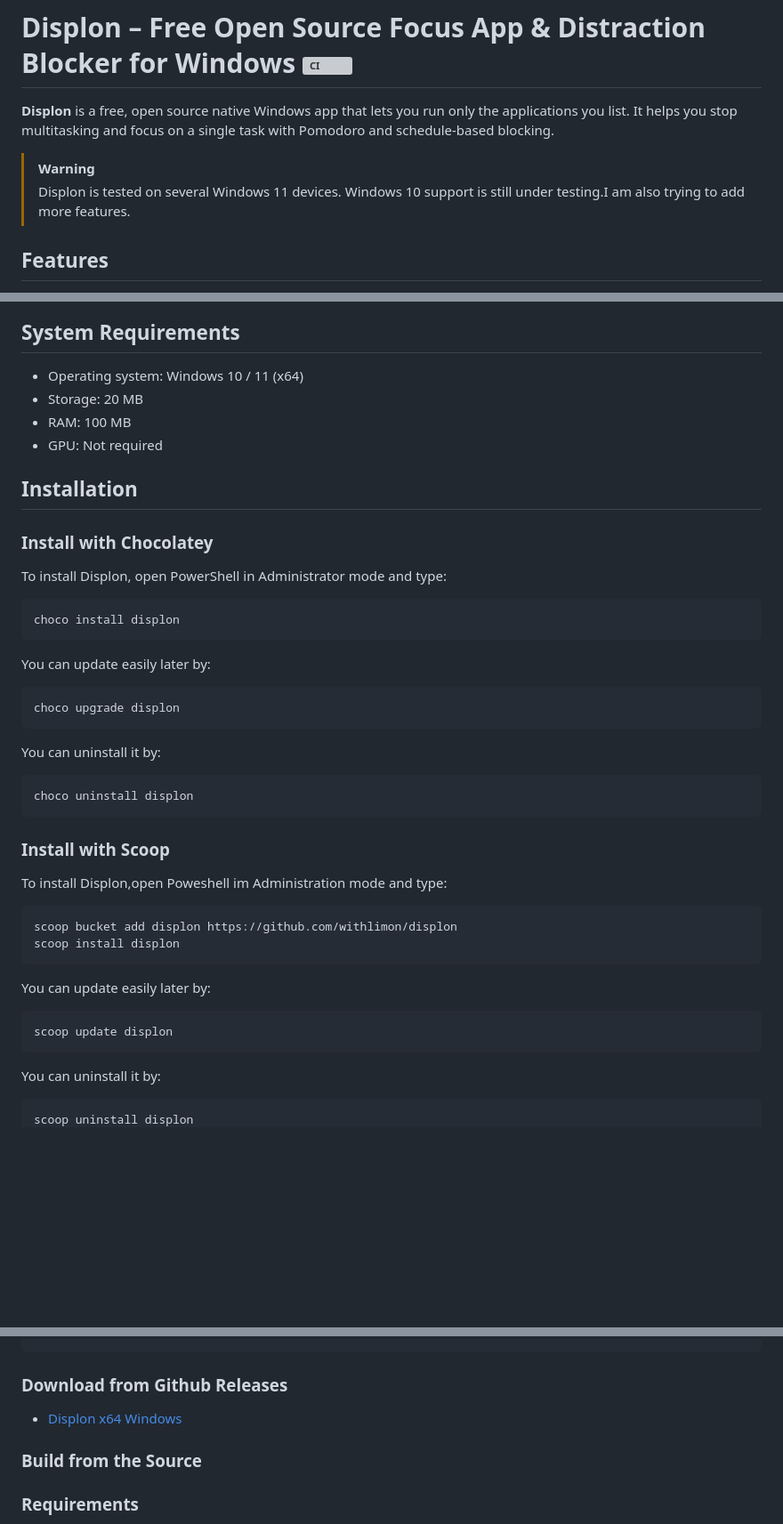
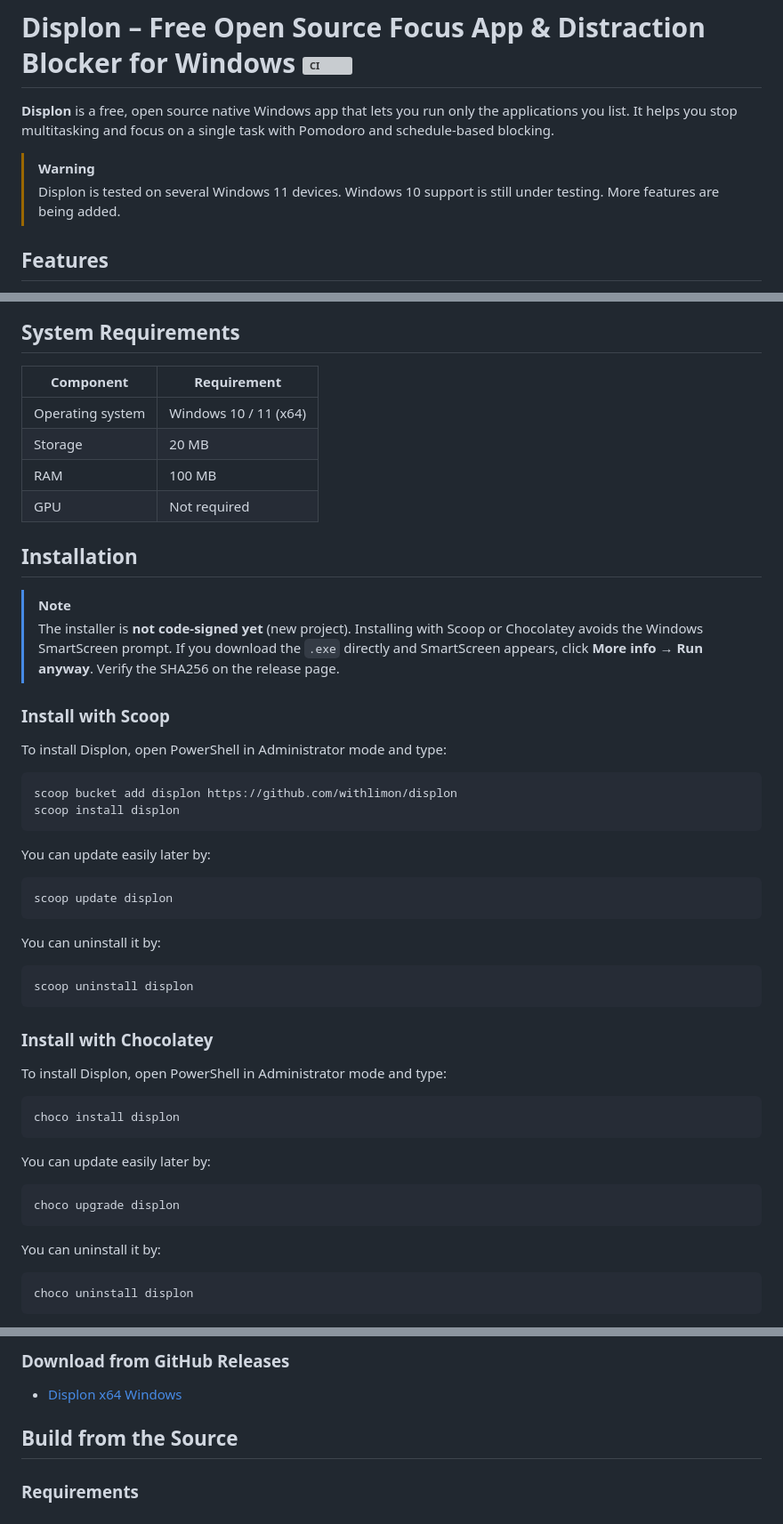
Before and after one commit to withlimon/displon, a Markdown page: README.md, 3 parts joined by grey strips. Shown at 89% size. Drawn GitHub-style; blank space fills up the shorter version; grey boxes are pictures that could not be loaded.

````diff
--- a/README.md
+++ b/README.md
@@ -6,5 +7,5 @@
 > [!WARNING]
-> Displon is tested on several Windows 11 devices. Windows 10 support is still under testing.I am also trying to add more features.
+> Displon is tested on several Windows 11 devices. Windows 10 support is still under testing. More features are being added.
 
 ## Features
 * Import / export app list from file
@@ -32,55 +33,43 @@
 ![Displon block ended screen showing finished focus session and blocked app history](assets/screenshots/displon-block-ended-focus-complete.png)
 
 ## System Requirements
-* Operating system: Windows 10 / 11 (x64)
-* Storage: 20 MB
-* RAM: 100 MB
-* GPU: Not required
+| Component | Requirement |
+|---|---|
+| Operating system | Windows 10 / 11 (x64) |
+| Storage | 20 MB |
+| RAM | 100 MB |
+| GPU | Not required |
 
 ## Installation
+> [!NOTE]
+> The installer is **not code-signed yet** (new project). Installing with Scoop or Chocolatey avoids the Windows SmartScreen prompt. If you download the `.exe` directly and SmartScreen appears, click **More info → Run anyway**. Verify the SHA256 on the release page.
 
-### Install with Chocolatey
+### Install with Scoop
 To install Displon, open PowerShell in Administrator mode and type:
-```bash
-choco install displon
-```
-You can update easily later by:
-```bash
-choco upgrade displon
-```
-You can uninstall it by:
-```bash
-choco uninstall displon
-```
-### Install with Scoop
-To install Displon,open Poweshell im Administration mode and type:
-```bash
+```powershell
 scoop bucket add displon https://github.com/withlimon/displon
 scoop install displon
 ```
 You can update easily later by:
-```bash
+```powershell
 scoop update displon
 ```
 You can uninstall it by:
-```bash
+```powershell
 scoop uninstall displon
 ```
 
-<!--
-
-### Install with winget
+### Install with Chocolatey
 To install Displon, open PowerShell in Administrator mode and type:
-```bash
-winget install withlimon.Displon
+```powershell
+choco install displon
 ```
 You can update easily later by:
-```bash
-winget upgrade withlimon.Displon
+```powershell
+choco upgrade displon
 ```
 You can uninstall it by:
-```bash
-winget uninstall withlimon.Displon
+```powershell
+choco uninstall displon
 ```
--->
 
@@ -87,9 +77,9 @@ winget uninstall withlimon.Displon
 
+### Download from GitHub Releases
+* [Displon x64 Windows](https://github.com/withlimon/displon/releases/latest)
 
-
-### Download from Github Releases
-* [Displon x64 Windows](https://github.com/withlimon/displon/releases/latest)
-### Build from the Source
+<!--sync:start-->
+## Build from the Source
 ### Requirements
 * LLVM-MINGW in the PATH
 * Windows 11
````
Also changed, not shown: other parts of README.md (+5 -1 lines).
